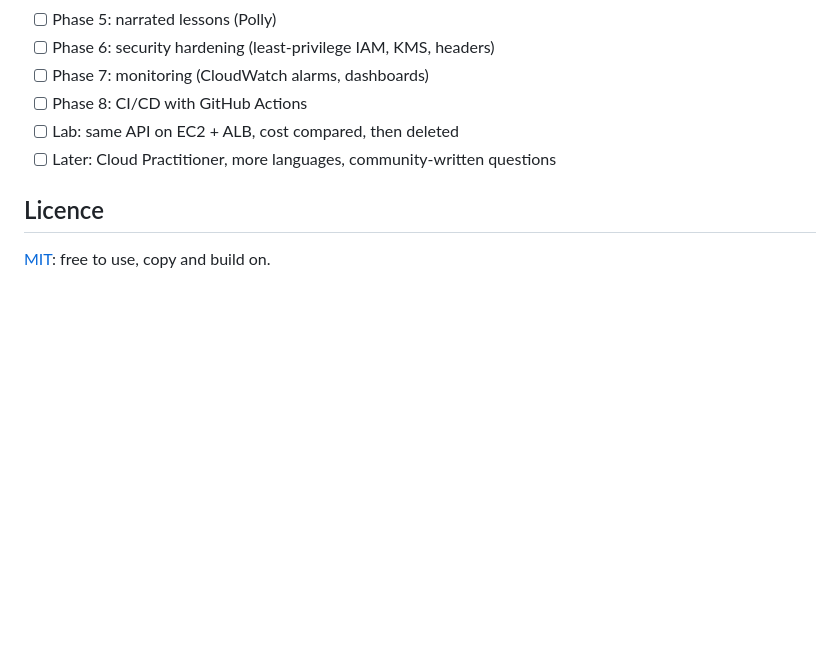
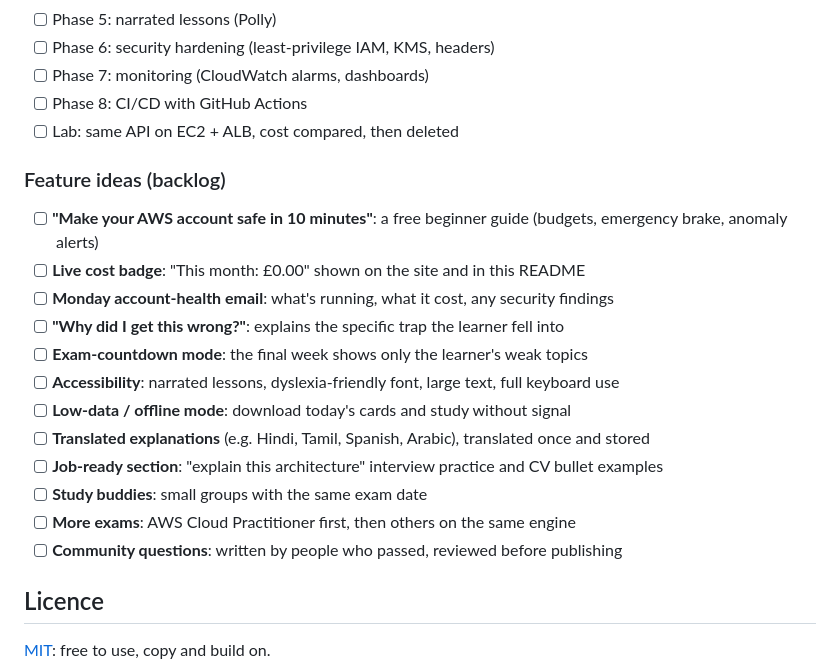
Before and after one commit to Laks0708-arch/certbuddy, a Markdown page: README.md, the part around the change. Rendered like a GitHub page; blank space fills up the shorter version.

Commit message:
Add feature backlog to roadmap
Co-Authored-By: Claude Opus 5.5 <noreply@anthropic.com>

```diff
--- a/README.md
+++ b/README.md
@@ -65,7 +65,21 @@ Short notes on *why*, and what was traded away.
 - [ ] Phase 7: monitoring (CloudWatch alarms, dashboards)
 - [ ] Phase 8: CI/CD with GitHub Actions
 - [ ] Lab: same API on EC2 + ALB, cost compared, then deleted
-- [ ] Later: Cloud Practitioner, more languages, community-written questions
+
+### Feature ideas (backlog)
+
+- [ ] **"Make your AWS account safe in 10 minutes"**: a free beginner guide (budgets, emergency brake, anomaly alerts)
+- [ ] **Live cost badge**: "This month: £0.00" shown on the site and in this README
+- [ ] **Monday account-health email**: what's running, what it cost, any security findings
+- [ ] **"Why did I get this wrong?"**: explains the specific trap the learner fell into
+- [ ] **Exam-countdown mode**: the final week shows only the learner's weak topics
+- [ ] **Accessibility**: narrated lessons, dyslexia-friendly font, large text, full keyboard use
+- [ ] **Low-data / offline mode**: download today's cards and study without signal
+- [ ] **Translated explanations** (e.g. Hindi, Tamil, Spanish, Arabic), translated once and stored
+- [ ] **Job-ready section**: "explain this architecture" interview practice and CV bullet examples
+- [ ] **Study buddies**: small groups with the same exam date
+- [ ] **More exams**: AWS Cloud Practitioner first, then others on the same engine
+- [ ] **Community questions**: written by people who passed, reviewed before publishing
 
 ## Licence
 
```
